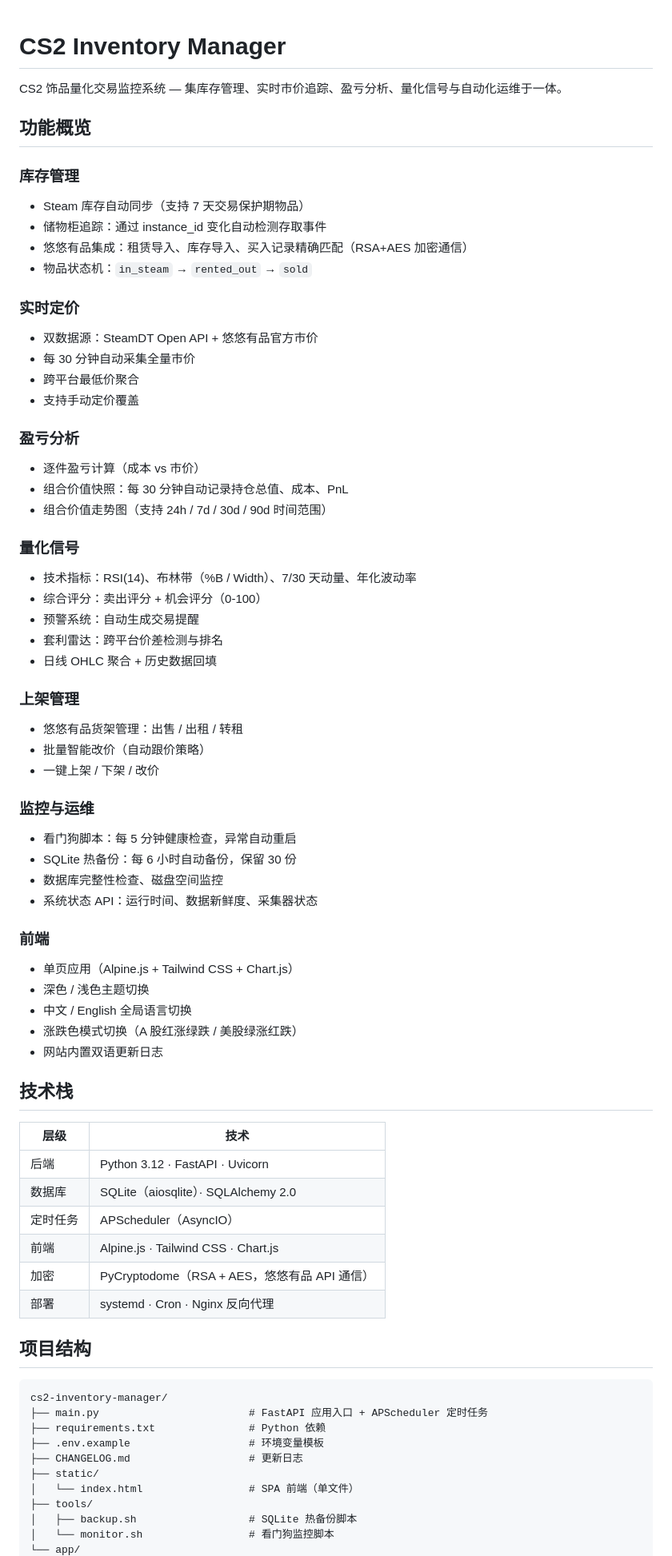
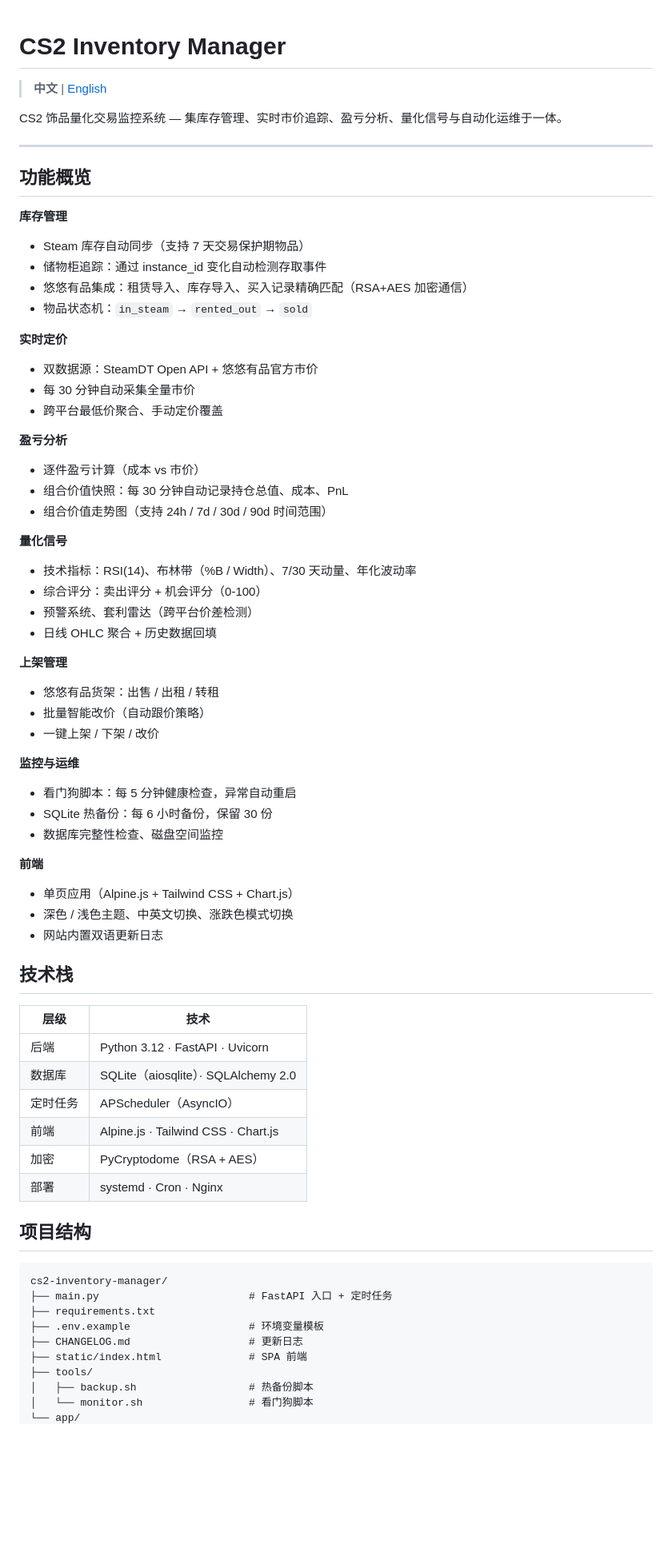
Before and after one commit to allureking/cs2-inventory-manager, a Markdown page: README.md, the part around one of its changes. Shown at 80% size. Rendered like a GitHub page; blank space fills up the shorter version.

````diff
--- a/README.md
+++ b/README.md
@@ -1,49 +1,48 @@
 # CS2 Inventory Manager
+
+> **中文** | [English](#english)
 
 CS2 饰品量化交易监控系统 — 集库存管理、实时市价追踪、盈亏分析、量化信号与自动化运维于一体。
 
+---
+
 ## 功能概览
 
-### 库存管理
+**库存管理**
 - Steam 库存自动同步（支持 7 天交易保护期物品）
 - 储物柜追踪：通过 instance_id 变化自动检测存取事件
 - 悠悠有品集成：租赁导入、库存导入、买入记录精确匹配（RSA+AES 加密通信）
 - 物品状态机：`in_steam` → `rented_out` → `sold`
 
-### 实时定价
+**实时定价**
 - 双数据源：SteamDT Open API + 悠悠有品官方市价
 - 每 30 分钟自动采集全量市价
-- 跨平台最低价聚合
-- 支持手动定价覆盖
+- 跨平台最低价聚合、手动定价覆盖
 
-### 盈亏分析
+**盈亏分析**
 - 逐件盈亏计算（成本 vs 市价）
 - 组合价值快照：每 30 分钟自动记录持仓总值、成本、PnL
 - 组合价值走势图（支持 24h / 7d / 30d / 90d 时间范围）
 
-### 量化信号
+**量化信号**
 - 技术指标：RSI(14)、布林带（%B / Width）、7/30 天动量、年化波动率
 - 综合评分：卖出评分 + 机会评分（0-100）
-- 预警系统：自动生成交易提醒
-- 套利雷达：跨平台价差检测与排名
+- 预警系统、套利雷达（跨平台价差检测）
 - 日线 OHLC 聚合 + 历史数据回填
 
-### 上架管理
-- 悠悠有品货架管理：出售 / 出租 / 转租
+**上架管理**
+- 悠悠有品货架：出售 / 出租 / 转租
 - 批量智能改价（自动跟价策略）
 - 一键上架 / 下架 / 改价
 
-### 监控与运维
+**监控与运维**
 - 看门狗脚本：每 5 分钟健康检查，异常自动重启
-- SQLite 热备份：每 6 小时自动备份，保留 30 份
+- SQLite 热备份：每 6 小时备份，保留 30 份
 - 数据库完整性检查、磁盘空间监控
-- 系统状态 API：运行时间、数据新鲜度、采集器状态
 
-### 前端
+**前端**
 - 单页应用（Alpine.js + Tailwind CSS + Chart.js）
-- 深色 / 浅色主题切换
-- 中文 / English 全局语言切换
-- 涨跌色模式切换（A 股红涨绿跌 / 美股绿涨红跌）
+- 深色 / 浅色主题、中英文切换、涨跌色模式切换
 - 网站内置双语更新日志
 
 ## 技术栈
@@ -54,20 +53,19 @@ CS2 饰品量化交易监控系统 — 集库存管理、实时市价追踪、
 | 数据库 | SQLite（aiosqlite）· SQLAlchemy 2.0 |
 | 定时任务 | APScheduler（AsyncIO） |
 | 前端 | Alpine.js · Tailwind CSS · Chart.js |
-| 加密 | PyCryptodome（RSA + AES，悠悠有品 API 通信） |
-| 部署 | systemd · Cron · Nginx 反向代理 |
+| 加密 | PyCryptodome（RSA + AES） |
+| 部署 | systemd · Cron · Nginx |
 
 ## 项目结构
 
 ```
 cs2-inventory-manager/
-├── main.py                        # FastAPI 应用入口 + APScheduler 定时任务
-├── requirements.txt               # Python 依赖
+├── main.py                        # FastAPI 入口 + 定时任务
+├── requirements.txt
 ├── .env.example                   # 环境变量模板
 ├── CHANGELOG.md                   # 更新日志
-├── static/
-│   └── index.html                 # SPA 前端（单文件）
+├── static/index.html              # SPA 前端
 ├── tools/
-│   ├── backup.sh                  # SQLite 热备份脚本
-│   └── monitor.sh                 # 看门狗监控脚本
+│   ├── backup.sh                  # 热备份脚本
+│   └── monitor.sh                 # 看门狗脚本
 └── app/
````
Also changed, not shown: other parts of README.md (+116 -62 lines).
